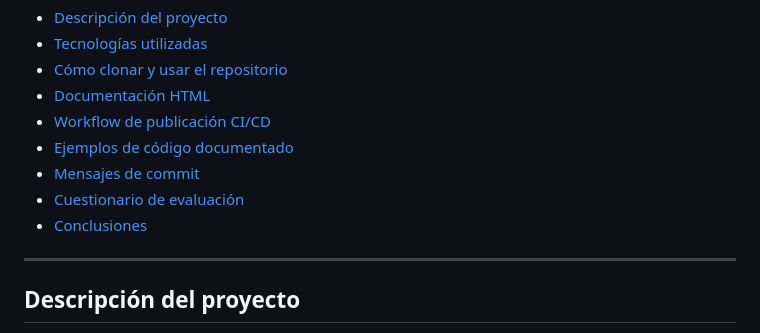
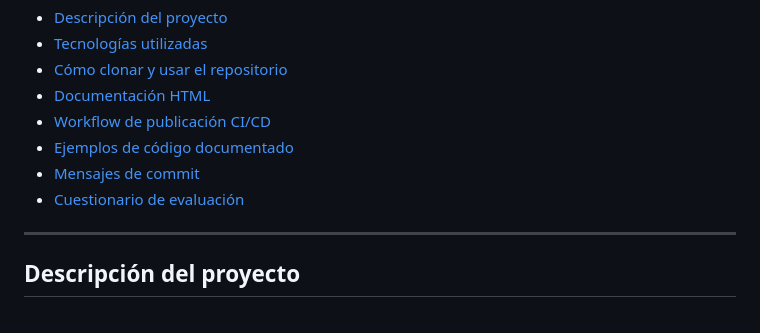
Before and after one commit to Miguel-verdu/practica-DevOps, a Markdown page: README.md, the part around the change. Rendered like a GitHub page.

```diff
--- a/README.md
+++ b/README.md
@@ -14,7 +14,6 @@ Aplicación REST desarrollada con **Spring Boot** y **Gradle** que se realizó e
 - [Ejemplos de código documentado](#ejemplos-de-código-documentado)
 - [Mensajes de commit](#mensajes-de-commit)
 - [Cuestionario de evaluación](#cuestionario-de-evaluación)
-- [Conclusiones](#conclusiones)
 
 ---
 
```
